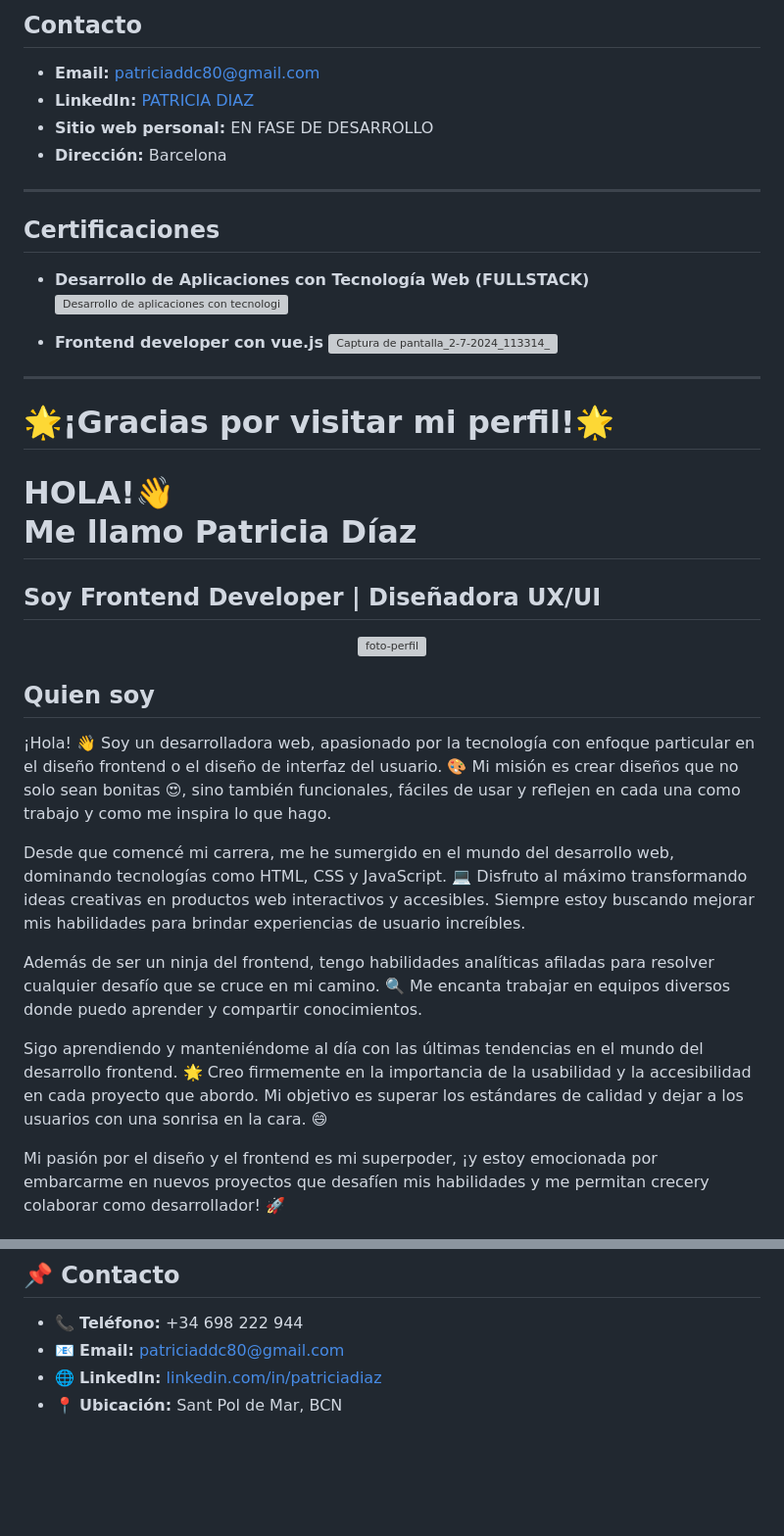
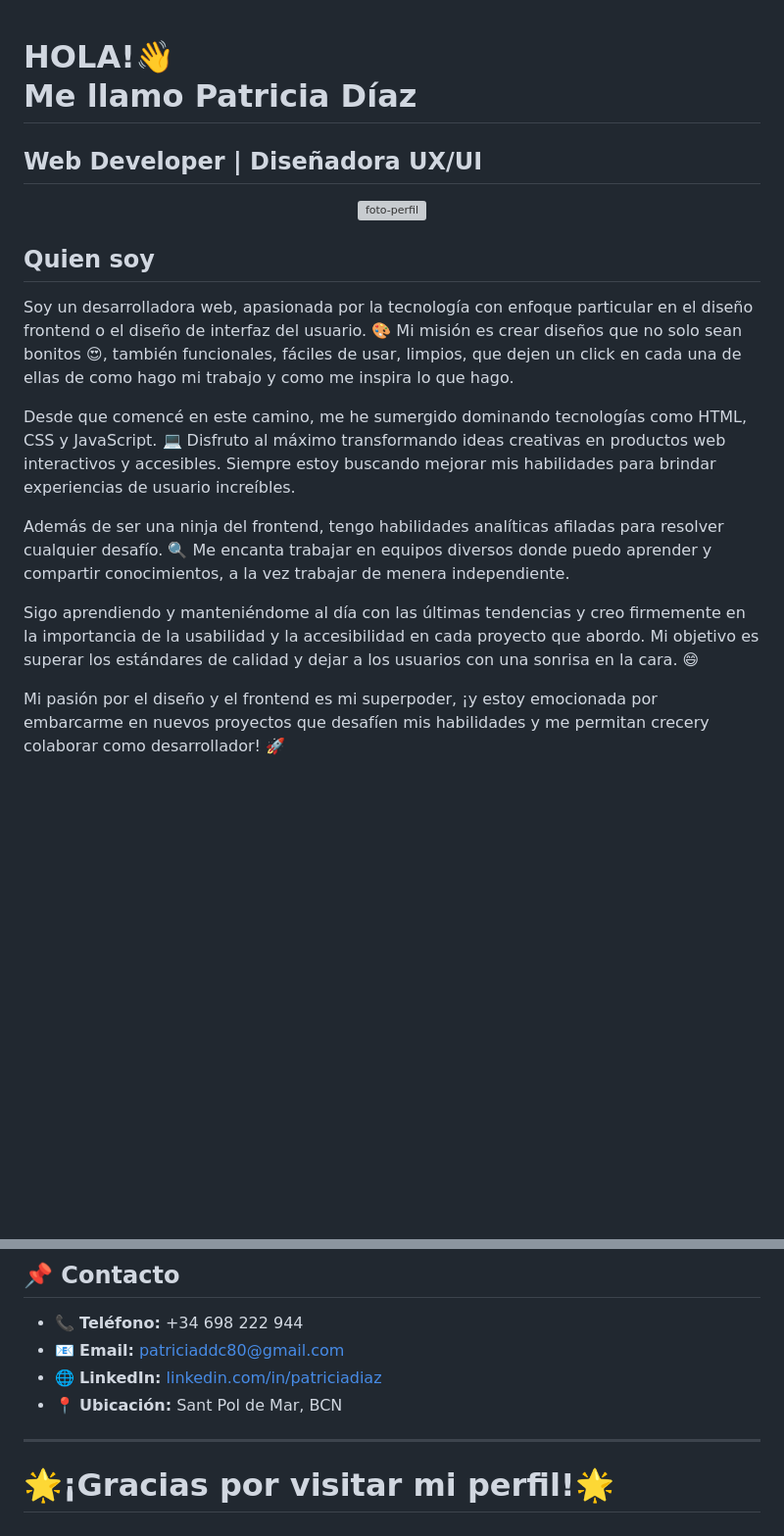
Before and after one commit to Patriciaddc80/PATRICIA-DIAZ, a Markdown page: README.md, 2 parts joined by grey strips. Shown at 98% size. GitHub-like rendering; blank space fills up the shorter version; grey boxes are pictures that could not be loaded.

```diff
--- a/README.md
+++ b/README.md
@@ -81,28 +1,6 @@
-## Contacto
-
-- **Email:** [patriciaddc80@gmail.com](mailto:patriciaddc80@gmail.com)
-- **LinkedIn:** [PATRICIA DIAZ](https://www.linkedin.com/in/patriciadiaz/)
-- **Sitio web personal:** EN FASE DE DESARROLLO
-- **Dirección:** Barcelona
-
----
-
-## Certificaciones
-
-- **Desarrollo de Aplicaciones con Tecnología Web (FULLSTACK)**
-![Desarrollo de aplicaciones con tecnologia web](https://github.com/Patriciaddc80/PATRICIA-DIAZ/assets/98458936/a3ddacd8-09fd-408b-9e6c-2f8aeccb16ff)
-
-
-- **Frontend developer con vue.js**
-![Captura de pantalla_2-7-2024_113314_](https://github.com/Patriciaddc80/PATRICIA-DIAZ/assets/98458936/d2c604bf-9218-4281-b741-090a6001e3cd)
-
----
-
-# 🌟¡Gracias por visitar mi perfil!🌟
-
 <div style="background-color: #f0f0f0; padding: 20px; text-align: center;">
     <h1>HOLA!👋 <br> Me llamo Patricia Díaz</h1>
-     <h2> Soy Frontend Developer | Diseñadora UX/UI</h2>
+     <h2>Web Developer | Diseñadora UX/UI</h2>
 
 <div align="center">
     <img src="https://github.com/Patriciaddc80/PATRICIA-DIAZ/assets/98458936/f886dd2c-62bd-4926-b883-bde1d5f9d567"
@@ -112,13 +10,14 @@
 
 ## Quien soy
 
-¡Hola! 👋 Soy un desarrolladora web, apasionado por la tecnología con enfoque particular en el diseño frontend o el diseño de interfaz del usuario. 🎨 Mi misión es crear diseños que no solo sean bonitas 😍, sino también funcionales, fáciles de usar y reflejen en cada una como trabajo y como me inspira lo que hago.
+Soy un desarrolladora web, apasionada por la tecnología con enfoque particular en el diseño frontend o el diseño de interfaz del usuario.
+🎨 Mi misión es crear diseños que no solo sean bonitos 😍, también funcionales, fáciles de usar, limpios, que dejen un click en cada una de ellas de como hago mi trabajo y como me inspira lo que hago.
 
-Desde que comencé mi carrera, me he sumergido en el mundo del desarrollo web, dominando tecnologías como HTML, CSS y JavaScript. 💻 Disfruto al máximo transformando ideas creativas en productos web interactivos y accesibles. Siempre estoy buscando mejorar mis habilidades para brindar experiencias de usuario increíbles.
+Desde que comencé en este camino, me he sumergido dominando tecnologías como HTML, CSS y JavaScript. 💻 Disfruto al máximo transformando ideas creativas en productos web interactivos y accesibles. Siempre estoy buscando mejorar mis habilidades para brindar experiencias de usuario increíbles.
 
-Además de ser un ninja del frontend, tengo habilidades analíticas afiladas para resolver cualquier desafío que se cruce en mi camino. 🔍 Me encanta trabajar en equipos diversos donde puedo aprender y compartir conocimientos.
+Además de ser una ninja del frontend, tengo habilidades analíticas afiladas para resolver cualquier desafío. 🔍 Me encanta trabajar en equipos diversos donde puedo aprender y compartir conocimientos, a la vez trabajar de menera independiente.
 
-Sigo aprendiendo y manteniéndome al día con las últimas tendencias en el mundo del desarrollo frontend. 🌟 Creo firmemente en la importancia de la usabilidad y la accesibilidad en cada proyecto que abordo. Mi objetivo es superar los estándares de calidad y dejar a los usuarios con una sonrisa en la cara. 😄
+Sigo aprendiendo y manteniéndome al día con las últimas tendencias y creo firmemente en la importancia de la usabilidad y la accesibilidad en cada proyecto que abordo. Mi objetivo es superar los estándares de calidad y dejar a los usuarios con una sonrisa en la cara. 😄
 
 Mi pasión por el diseño y el frontend es mi superpoder, ¡y estoy emocionada por embarcarme en nuevos proyectos que desafíen mis habilidades y me permitan crecery colaborar como desarrollador! 🚀
 
@@ -273,3 +170,6 @@ Mi pasión por el diseño y el frontend es mi superpoder, ¡y estoy emocionada p
 - 📧 **Email:** [patriciaddc80@gmail.com](mailto:patriciaddc80@gmail.com)
 - 🌐 **LinkedIn:** [linkedin.com/in/patriciadiaz](https://linkedin.com/in/patriciadiaz)
 - 📍 **Ubicación:** Sant Pol de Mar, BCN
+
+---
+# 🌟¡Gracias por visitar mi perfil!🌟
```
Also changed, not shown: other parts of README.md (+2 -84 lines).
